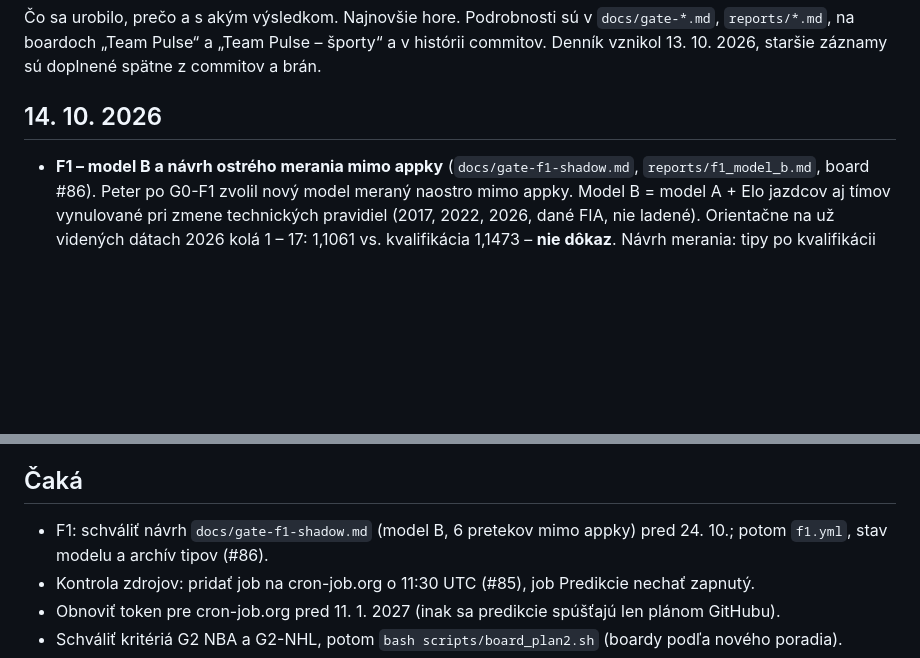
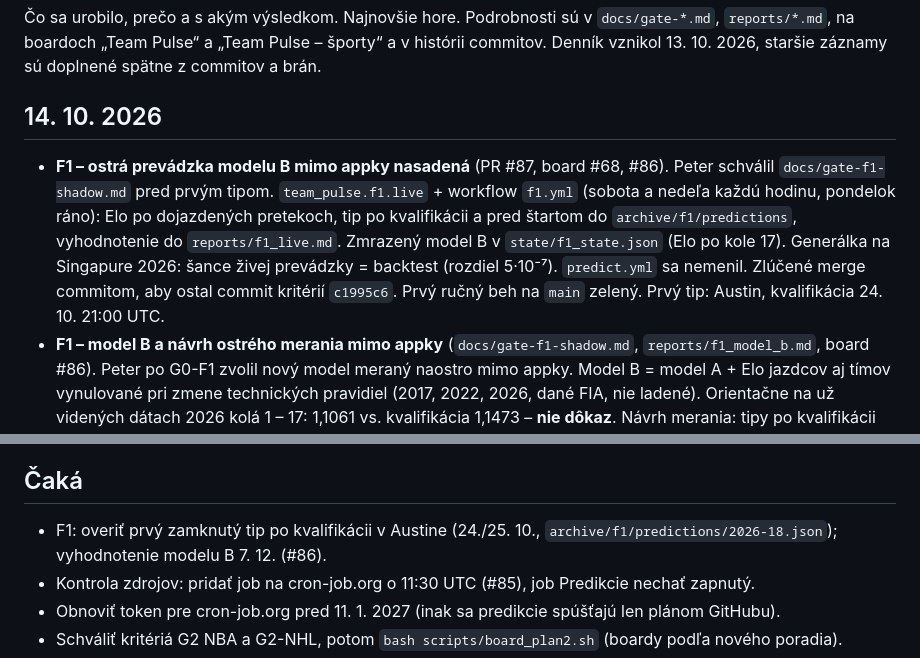
Before and after one commit to peterolah-qa/team-pulse, a Markdown page: docs/journal.md, 2 parts joined by grey strips. Drawn GitHub-style; blank space fills up the shorter version.

Commit message:
Denník: F1 – ostrá prevádzka modelu B mimo appky nasadená
Co-Authored-By: Claude Opus 5.5 <noreply@anthropic.com>

```diff
--- a/docs/journal.md
+++ b/docs/journal.md
@@ -6,6 +6,13 @@ Denník vznikol 13. 10. 2026, staršie záznamy sú doplnené spätne z commitov
 
 ## 14. 10. 2026
 
+- **F1 – ostrá prevádzka modelu B mimo appky nasadená** (PR #87, board #68, #86). Peter schválil
+  `docs/gate-f1-shadow.md` pred prvým tipom. `team_pulse.f1.live` + workflow `f1.yml` (sobota a nedeľa
+  každú hodinu, pondelok ráno): Elo po dojazdených pretekoch, tip po kvalifikácii a pred štartom do
+  `archive/f1/predictions`, vyhodnotenie do `reports/f1_live.md`. Zmrazený model B v
+  `state/f1_state.json` (Elo po kole 17). Generálka na Singapure 2026: šance živej prevádzky = backtest
+  (rozdiel 5·10⁻⁷). `predict.yml` sa nemenil. Zlúčené merge commitom, aby ostal commit kritérií
+  `c1995c6`. Prvý ručný beh na `main` zelený. Prvý tip: Austin, kvalifikácia 24. 10. 21:00 UTC.
 - **F1 – model B a návrh ostrého merania mimo appky** (`docs/gate-f1-shadow.md`, `reports/f1_model_b.md`,
   board #86). Peter po G0-F1 zvolil nový model meraný naostro mimo appky. Model B = model A + Elo
   jazdcov aj tímov vynulované pri zmene technických pravidiel (2017, 2022, 2026, dané FIA, nie ladené).
@@ -136,8 +143,8 @@ Denník vznikol 13. 10. 2026, staršie záznamy sú doplnené spätne z commitov
 
 ## Čaká
 
-- F1: schváliť návrh `docs/gate-f1-shadow.md` (model B, 6 pretekov mimo appky) pred 24. 10.; potom
-  `f1.yml`, stav modelu a archív tipov (#86).
+- F1: overiť prvý zamknutý tip po kvalifikácii v Austine (24./25. 10., `archive/f1/predictions/2026-18.json`);
+  vyhodnotenie modelu B 7. 12. (#86).
 - Kontrola zdrojov: pridať job na cron-job.org o 11:30 UTC (#85), job Predikcie nechať zapnutý.
 - Obnoviť token pre cron-job.org pred 11. 1. 2027 (inak sa predikcie spúšťajú len plánom GitHubu).
 - Schváliť kritériá G2 NBA a G2-NHL, potom `bash scripts/board_plan2.sh` (boardy podľa nového poradia).
```
